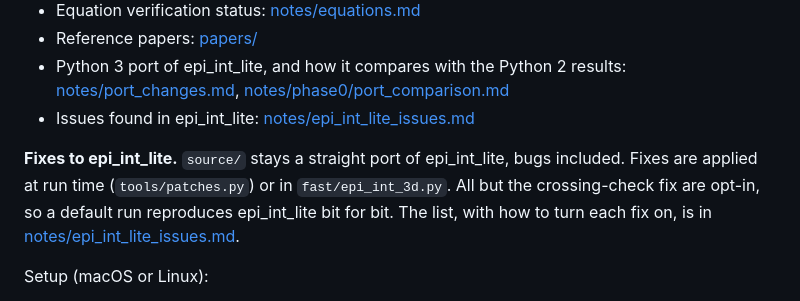
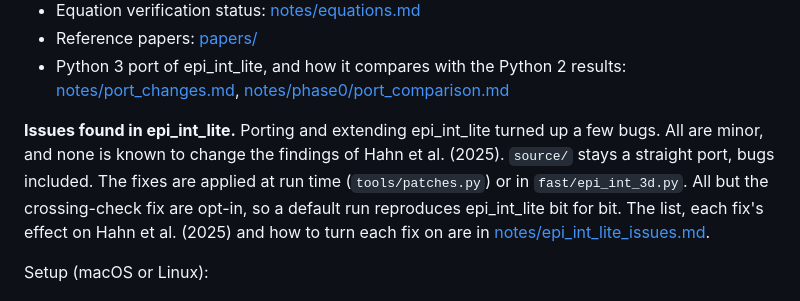
Before and after one commit to joehahn/epi_int_3d, a Markdown page: README.md, the part around the change. GitHub-like rendering.

Commit message:
README: merge the epi_int_lite issues bullet and note; none known to change hahn25's findings
Co-Authored-By: Claude Opus 5.5 <noreply@anthropic.com>

```diff
--- a/README.md
+++ b/README.md
@@ -46,12 +46,13 @@ running simulations, and drafting the journal paper.
 - Python 3 port of epi_int_lite, and how it compares with the Python 2 results:
   [notes/port_changes.md](notes/port_changes.md),
   [notes/phase0/port_comparison.md](notes/phase0/port_comparison.md)
-- Issues found in epi_int_lite: [notes/epi_int_lite_issues.md](notes/epi_int_lite_issues.md)
 
-**Fixes to epi_int_lite.** `source/` stays a straight port of epi_int_lite, bugs included. Fixes are
-applied at run time (`tools/patches.py`) or in `fast/epi_int_3d.py`. All but the crossing-check fix
-are opt-in, so a default run reproduces epi_int_lite bit for bit. The list, with how to turn each fix
-on, is in [notes/epi_int_lite_issues.md](notes/epi_int_lite_issues.md).
+**Issues found in epi_int_lite.** Porting and extending epi_int_lite turned up a few bugs. All are
+minor, and none is known to change the findings of Hahn et al. (2025). `source/` stays a straight
+port, bugs included. The fixes are applied at run time (`tools/patches.py`) or in
+`fast/epi_int_3d.py`. All but the crossing-check fix are opt-in, so a default run reproduces
+epi_int_lite bit for bit. The list, each fix's effect on Hahn et al. (2025) and how to turn each fix
+on are in [notes/epi_int_lite_issues.md](notes/epi_int_lite_issues.md).
 
 Setup (macOS or Linux):
 - Python: [uv](https://docs.astral.sh/uv/) manages the interpreter and packages, pinned in
```
